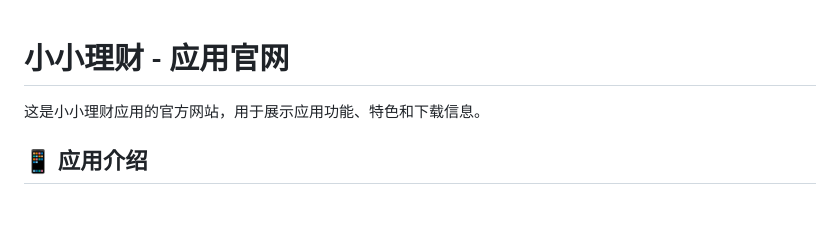
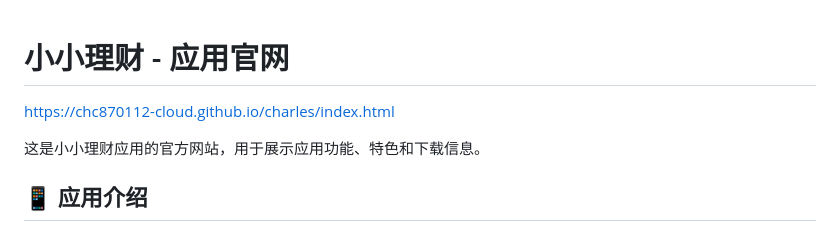
Before and after one commit to chc870112-cloud/charles, a Markdown page: README.md, the part around the change. Rendered like a GitHub page; blank space fills up the shorter version.

Commit message:
增加网站地址

```diff
--- a/README.md
+++ b/README.md
@@ -1,4 +1,6 @@
 # 小小理财 - 应用官网
+
+https://chc870112-cloud.github.io/charles/index.html
 
 这是小小理财应用的官方网站，用于展示应用功能、特色和下载信息。
 
```
